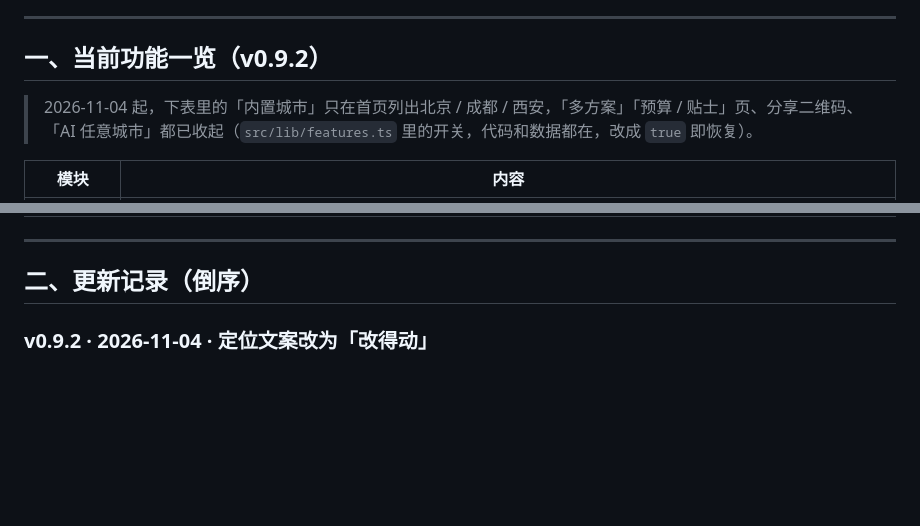
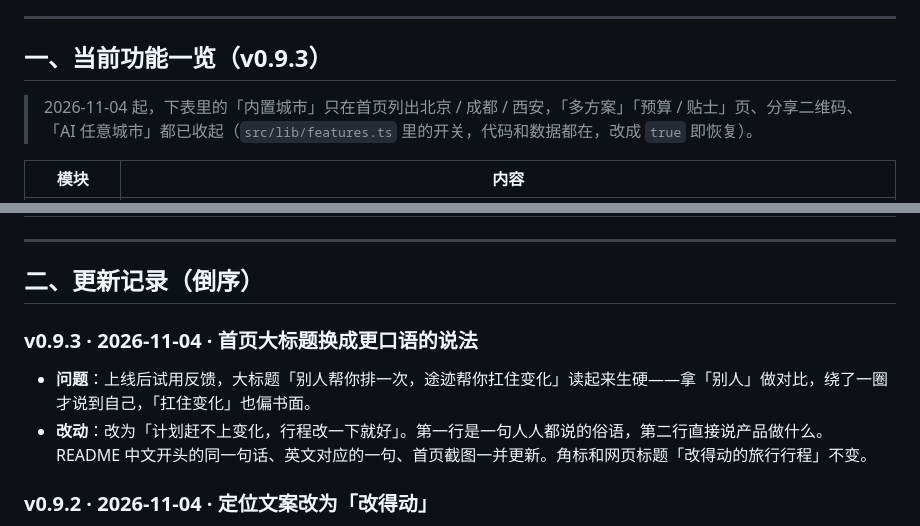
Before and after one commit to KaikunGao/tuji-travel-planner, a Markdown page: PROGRESS.md, 2 parts joined by grey strips. Rendered like a GitHub page; blank space fills up the shorter version.

```diff
--- a/PROGRESS.md
+++ b/PROGRESS.md
@@ -6,7 +6,7 @@
 
 ---
 
-## 一、当前功能一览（v0.9.2）
+## 一、当前功能一览（v0.9.3）
 
 > 2026-11-04 起，下表里的「内置城市」只在首页列出北京 / 成都 / 西安，「多方案」「预算 / 贴士」页、分享二维码、「AI 任意城市」都已收起（`src/lib/features.ts` 里的开关，代码和数据都在，改成 `true` 即恢复）。
 
@@ -33,6 +33,10 @@
 ---
 
 ## 二、更新记录（倒序）
+
+### v0.9.3 · 2026-11-04 · 首页大标题换成更口语的说法
+- **问题**：上线后试用反馈，大标题「别人帮你排一次，途迹帮你扛住变化」读起来生硬——拿「别人」做对比，绕了一圈才说到自己，「扛住变化」也偏书面。
+- **改动**：改为「计划赶不上变化，行程改一下就好」。第一行是一句人人都说的俗语，第二行直接说产品做什么。README 中文开头的同一句话、英文对应的一句、首页截图一并更新。角标和网页标题「改得动的旅行行程」不变。
 
 ### v0.9.2 · 2026-11-04 · 定位文案改为「改得动」
 - **改了什么**：
```
Also changed, not shown: README.md (+2 -2 lines), docs/screenshots/home.jpg, 1 other file.
